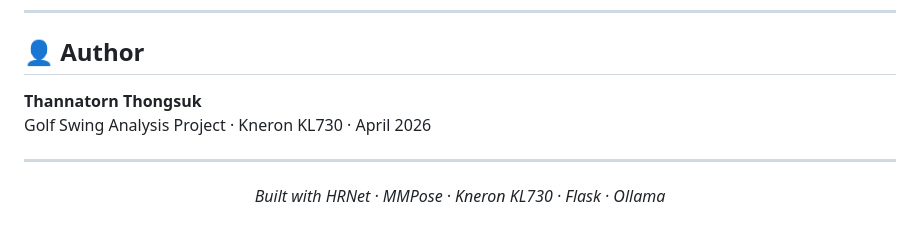
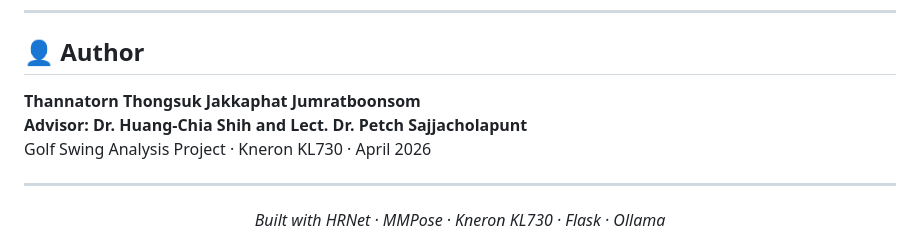
Before and after one commit to Thannatorn14/Real-Time-Golf-Swing-Pose-Estimation-on-an-INT8-Edge-NPU, a Markdown page: README.md, the part around the change. Rendered like a GitHub page.

```diff
--- a/README.md
+++ b/README.md
@@ -256,6 +256,8 @@ Topics covered: model selection framework, two-stage fine-tuning pipeline, NPU c
 ## 👤 Author
 
 **Thannatorn Thongsuk**
+**Jakkaphat Jumratboonsom**
+**Advisor: Dr. Huang-Chia Shih and Lect. Dr. Petch Sajjacholapunt**
 Golf Swing Analysis Project · Kneron KL730 · April 2026
 
 ---
```
